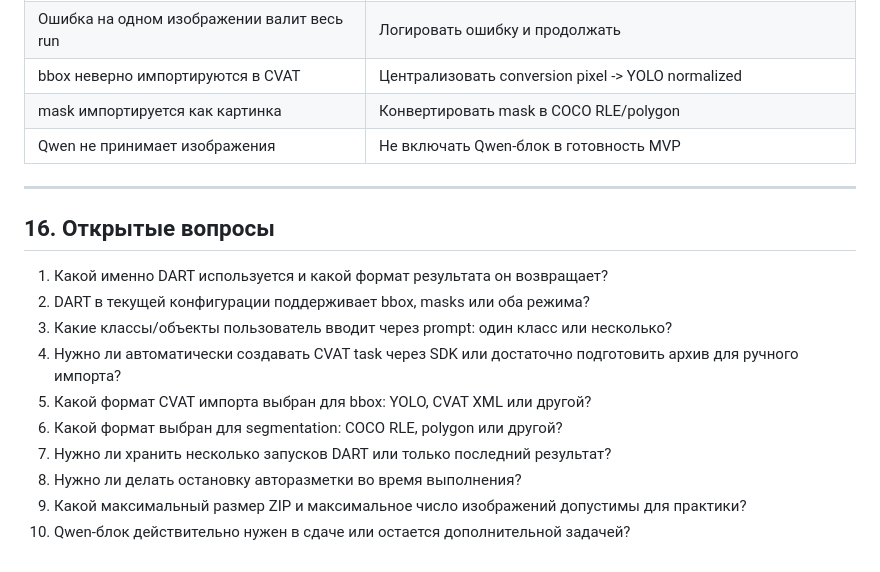
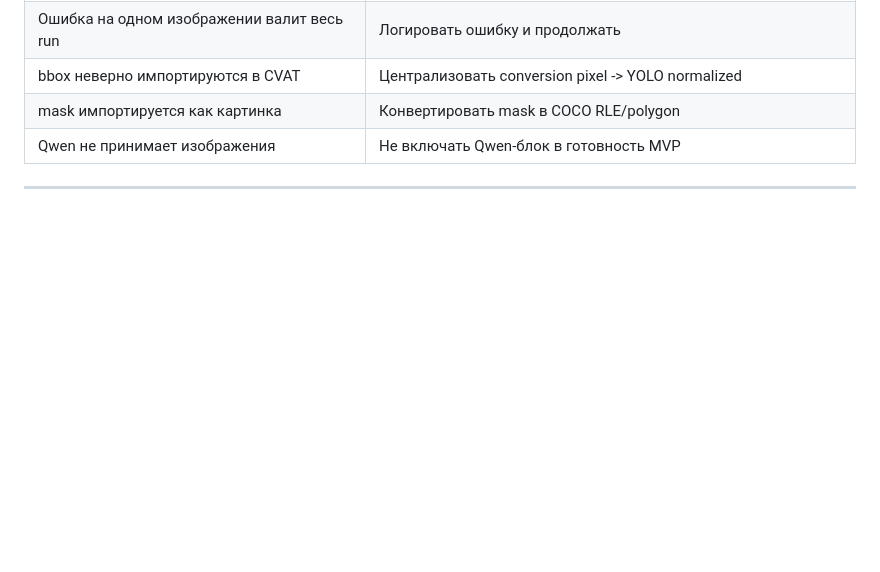
Before and after one commit to Kan1es/auto-layout-ai, a Markdown page: architecture.md, the part around the change. GitHub-like rendering; blank space fills up the shorter version.

Commit message:
Remove open questions from architecture.md
Removed open questions section from architecture document.

```diff
--- a/architecture.md
+++ b/architecture.md
@@ -780,16 +780,3 @@ flowchart TD
 | Qwen не принимает изображения | Не включать Qwen-блок в готовность MVP |
 
 ---
-
-## 16. Открытые вопросы
-
-1. Какой именно DART используется и какой формат результата он возвращает?
-2. DART в текущей конфигурации поддерживает bbox, masks или оба режима?
-3. Какие классы/объекты пользователь вводит через prompt: один класс или несколько?
-4. Нужно ли автоматически создавать CVAT task через SDK или достаточно подготовить архив для ручного импорта?
-5. Какой формат CVAT импорта выбран для bbox: YOLO, CVAT XML или другой?
-6. Какой формат выбран для segmentation: COCO RLE, polygon или другой?
-7. Нужно ли хранить несколько запусков DART или только последний результат?
-8. Нужно ли делать остановку авторазметки во время выполнения?
-9. Какой максимальный размер ZIP и максимальное число изображений допустимы для практики?
-10. Qwen-блок действительно нужен в сдаче или остается дополнительной задачей?
```
